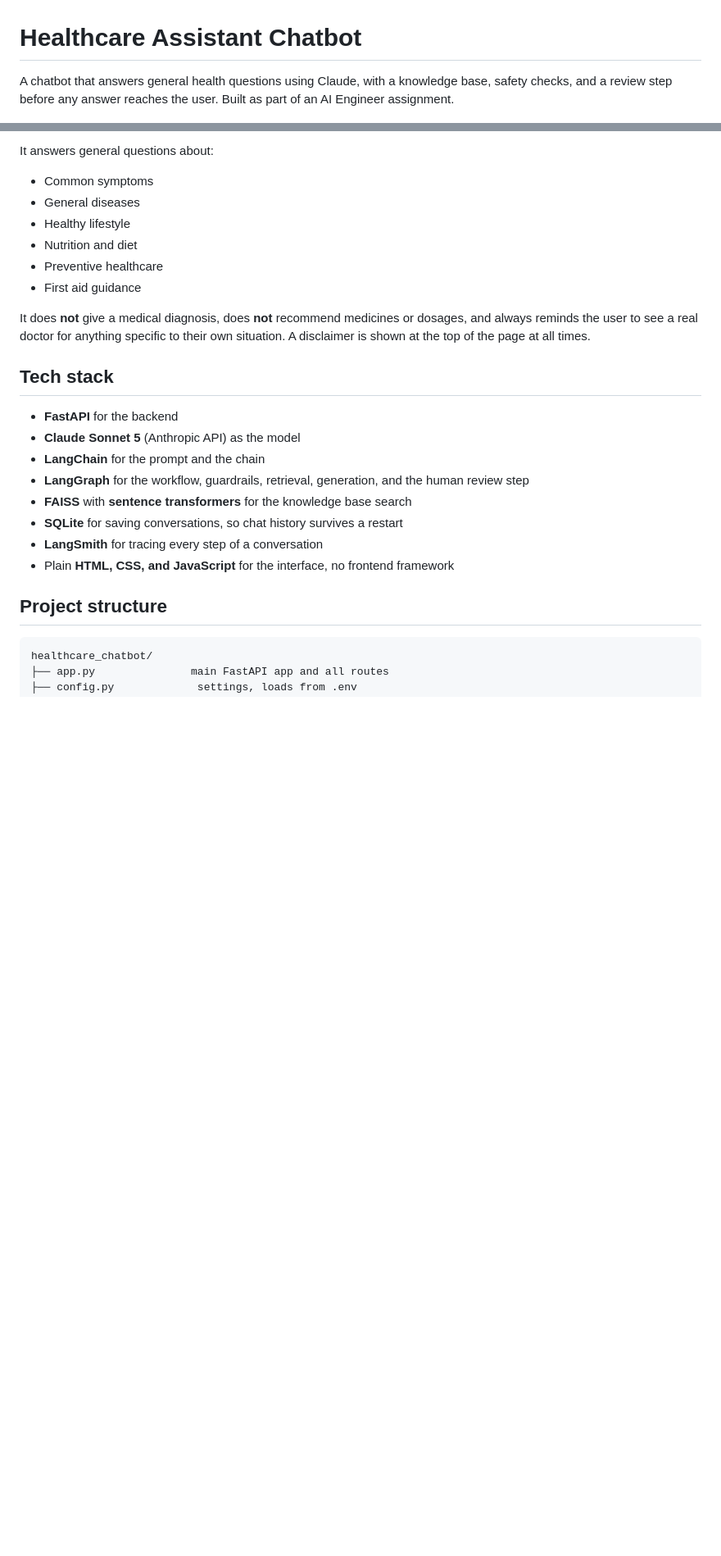
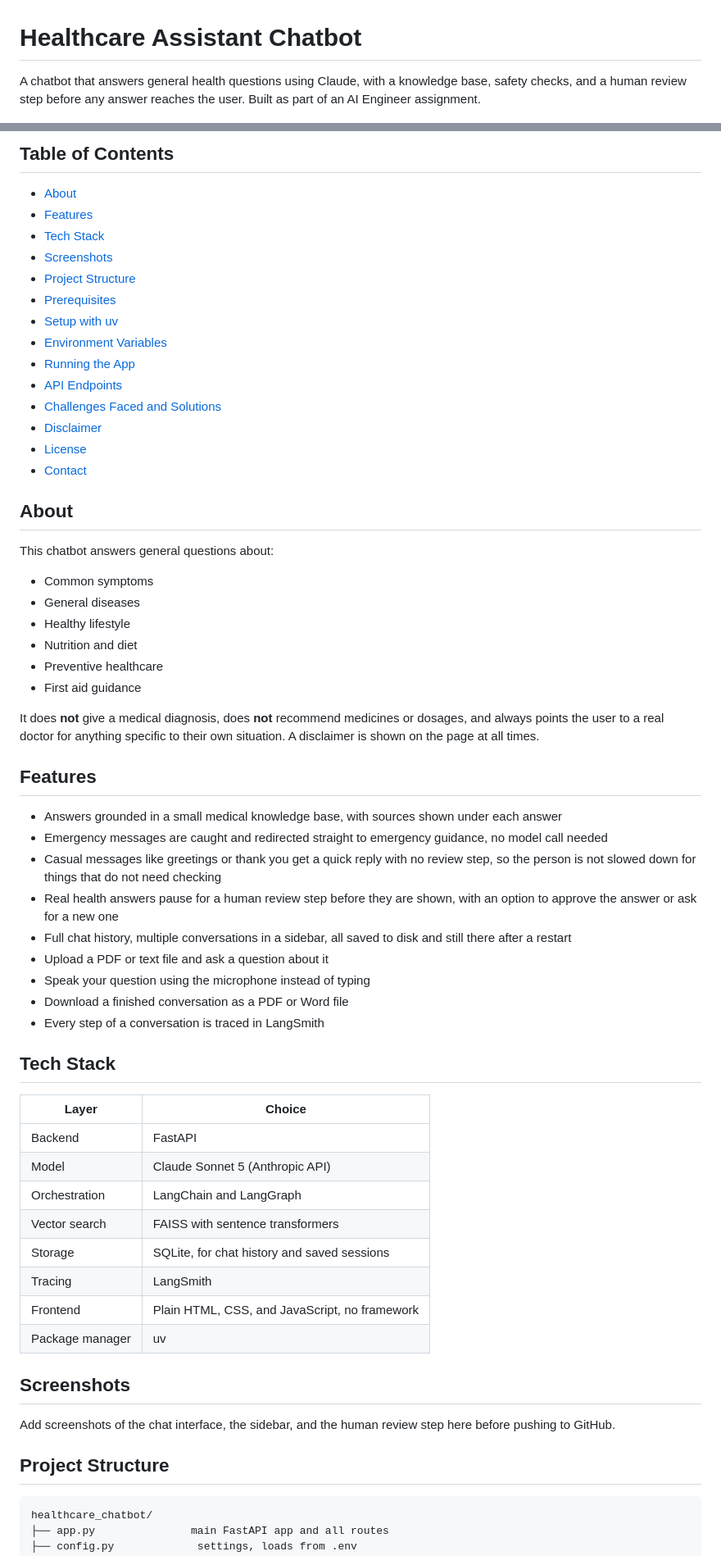
Before and after one commit to shabbu8111999/Healthcare_AI_Chatbot, a Markdown page: README.md, 2 parts joined by grey strips. Shown at 82% size. Drawn GitHub-style; blank space fills up the shorter version.

````diff
--- a/README.md
+++ b/README.md
@@ -1,4 +1,4 @@
 # Healthcare Assistant Chatbot
 
-A chatbot that answers general health questions using Claude, with a knowledge base, safety checks, and a review step before any answer reaches the user. Built as part of an AI Engineer assignment.
+A chatbot that answers general health questions using Claude, with a knowledge base, safety checks, and a human review step before any answer reaches the user. Built as part of an AI Engineer assignment.
 
@@ -6,5 +11,24 @@ A chatbot that answers general health questions using Claude, with a knowledge b
 
-It answers general questions about:
+## Table of Contents
+
+- [About](#about)
+- [Features](#features)
+- [Tech Stack](#tech-stack)
+- [Screenshots](#screenshots)
+- [Project Structure](#project-structure)
+- [Prerequisites](#prerequisites)
+- [Setup with uv](#setup-with-uv)
+- [Environment Variables](#environment-variables)
+- [Running the App](#running-the-app)
+- [API Endpoints](#api-endpoints)
+- [Challenges Faced and Solutions](#challenges-faced-and-solutions)
+- [Disclaimer](#disclaimer)
+- [License](#license)
+- [Contact](#contact)
+
+## About
+
+This chatbot answers general questions about:
 
 - Common symptoms
 - General diseases
@@ -13,20 +37,38 @@ It answers general questions about:
 - Preventive healthcare
 - First aid guidance
 
-It does **not** give a medical diagnosis, does **not** recommend medicines or dosages, and always reminds the user to see a real doctor for anything specific to their own situation. A disclaimer is shown at the top of the page at all times.
+It does **not** give a medical diagnosis, does **not** recommend medicines or dosages, and always points the user to a real doctor for anything specific to their own situation. A disclaimer is shown on the page at all times.
 
-## Tech stack
+## Features
 
-- **FastAPI** for the backend
-- **Claude Sonnet 5** (Anthropic API) as the model
-- **LangChain** for the prompt and the chain
-- **LangGraph** for the workflow, guardrails, retrieval, generation, and the human review step
-- **FAISS** with **sentence transformers** for the knowledge base search
-- **SQLite** for saving conversations, so chat history survives a restart
-- **LangSmith** for tracing every step of a conversation
-- Plain **HTML, CSS, and JavaScript** for the interface, no frontend framework
+- Answers grounded in a small medical knowledge base, with sources shown under each answer
+- Emergency messages are caught and redirected straight to emergency guidance, no model call needed
+- Casual messages like greetings or thank you get a quick reply with no review step, so the person is not slowed down for things that do not need checking
+- Real health answers pause for a human review step before they are shown, with an option to approve the answer or ask for a new one
+- Full chat history, multiple conversations in a sidebar, all saved to disk and still there after a restart
+- Upload a PDF or text file and ask a question about it
+- Speak your question using the microphone instead of typing
+- Download a finished conversation as a PDF or Word file
+- Every step of a conversation is traced in LangSmith
 
-## Project structure
+## Tech Stack
+
+| Layer | Choice |
+|---|---|
+| Backend | FastAPI |
+| Model | Claude Sonnet 5 (Anthropic API) |
+| Orchestration | LangChain and LangGraph |
+| Vector search | FAISS with sentence transformers |
+| Storage | SQLite, for chat history and saved sessions |
+| Tracing | LangSmith |
+| Frontend | Plain HTML, CSS, and JavaScript, no framework |
+| Package manager | uv |
+
+## Screenshots
+
+Add screenshots of the chat interface, the sidebar, and the human review step here before pushing to GitHub.
+
+## Project Structure
 
 ```
 healthcare_chatbot/
````
Also changed, not shown: other parts of README.md (+52 -20 lines).
